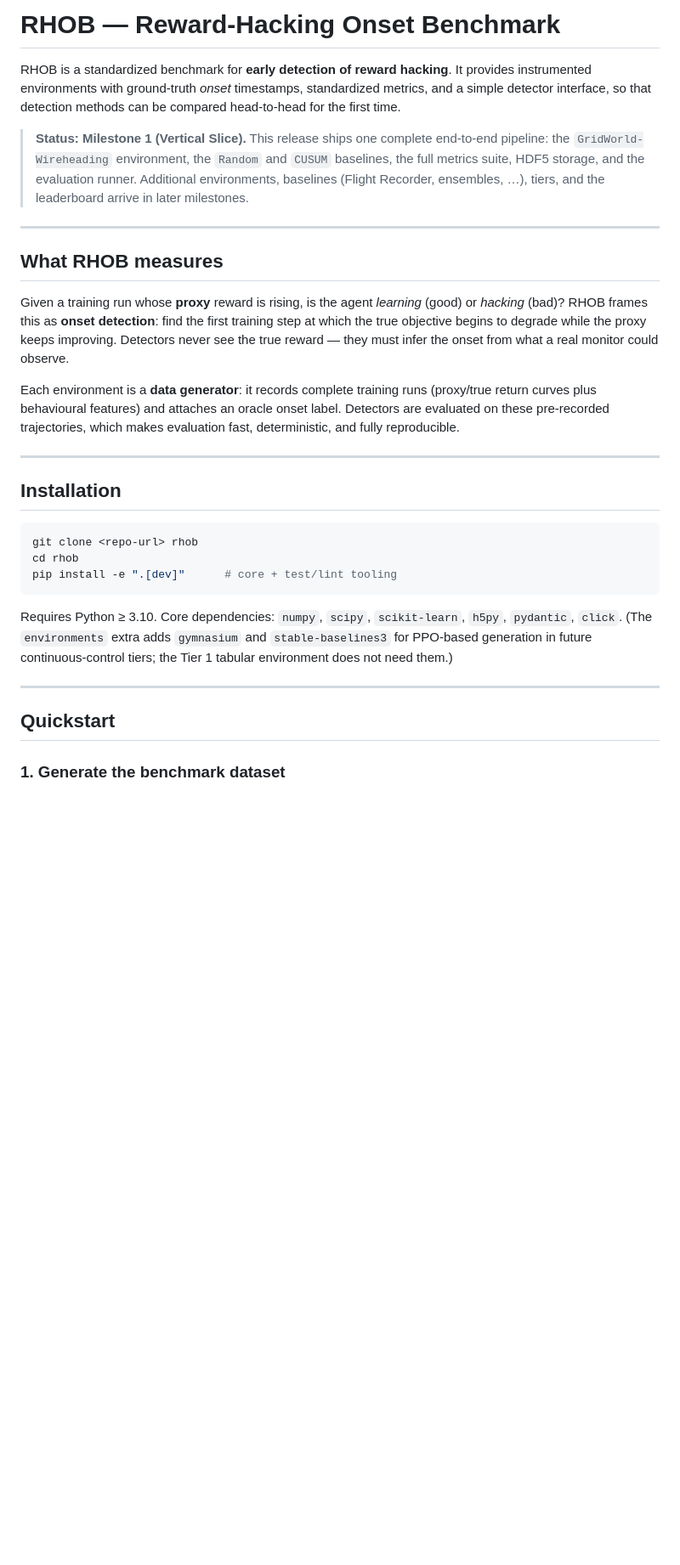
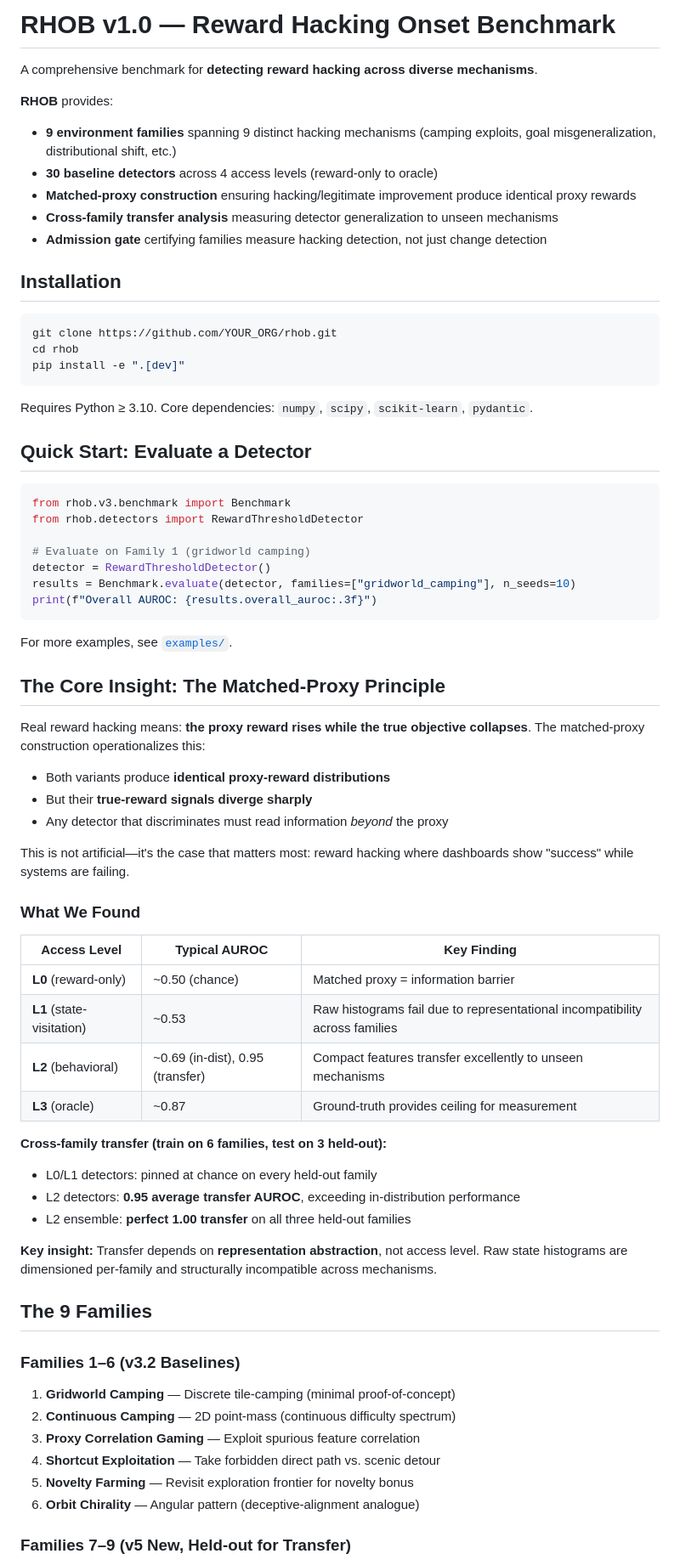
Before and after one commit to Aarav500/rhob, a Markdown page: README.md, the part around one of its changes. Shown at 85% size. GitHub-like rendering; blank space fills up the shorter version.

````diff
--- a/README.md
+++ b/README.md
@@ -1,48 +1,74 @@
-# RHOB — Reward-Hacking Onset Benchmark
+# RHOB v1.0 — Reward Hacking Onset Benchmark
 
-RHOB is a standardized benchmark for **early detection of reward hacking**. It
-provides instrumented environments with ground-truth *onset* timestamps,
-standardized metrics, and a simple detector interface, so that detection methods
-can be compared head-to-head for the first time.
+A comprehensive benchmark for **detecting reward hacking across diverse mechanisms**.
 
-> **Status: Milestone 1 (Vertical Slice).** This release ships one complete
-> end-to-end pipeline: the `GridWorld-Wireheading` environment, the `Random` and
-> `CUSUM` baselines, the full metrics suite, HDF5 storage, and the evaluation
-> runner. Additional environments, baselines (Flight Recorder, ensembles, …),
-> tiers, and the leaderboard arrive in later milestones.
-
----
-
-## What RHOB measures
-
-Given a training run whose **proxy** reward is rising, is the agent *learning*
-(good) or *hacking* (bad)? RHOB frames this as **onset detection**: find the
-first training step at which the true objective begins to degrade while the
-proxy keeps improving. Detectors never see the true reward — they must infer the
-onset from what a real monitor could observe.
-
-Each environment is a **data generator**: it records complete training runs
-(proxy/true return curves plus behavioural features) and attaches an oracle
-onset label. Detectors are evaluated on these pre-recorded trajectories, which
-makes evaluation fast, deterministic, and fully reproducible.
-
----
+**RHOB** provides:
+- **9 environment families** spanning 9 distinct hacking mechanisms (camping exploits, goal misgeneralization, distributional shift, etc.)
+- **30 baseline detectors** across 4 access levels (reward-only to oracle)
+- **Matched-proxy construction** ensuring hacking/legitimate improvement produce identical proxy rewards
+- **Cross-family transfer analysis** measuring detector generalization to unseen mechanisms
+- **Admission gate** certifying families measure hacking detection, not just change detection
 
 ## Installation
 
 ```bash
-git clone <repo-url> rhob
+git clone https://github.com/YOUR_ORG/rhob.git
 cd rhob
-pip install -e ".[dev]"      # core + test/lint tooling
+pip install -e ".[dev]"
 ```
 
-Requires Python ≥ 3.10. Core dependencies: `numpy`, `scipy`, `scikit-learn`,
-`h5py`, `pydantic`, `click`. (The `environments` extra adds `gymnasium` and
-`stable-baselines3` for PPO-based generation in future continuous-control
-tiers; the Tier 1 tabular environment does not need them.)
+Requires Python ≥ 3.10. Core dependencies: `numpy`, `scipy`, `scikit-learn`, `pydantic`.
 
----
+## Quick Start: Evaluate a Detector
 
-## Quickstart
+```python
+from rhob.v3.benchmark import Benchmark
+from rhob.detectors import RewardThresholdDetector
 
-### 1. Generate the benchmark dataset
+# Evaluate on Family 1 (gridworld camping)
+detector = RewardThresholdDetector()
+results = Benchmark.evaluate(detector, families=["gridworld_camping"], n_seeds=10)
+print(f"Overall AUROC: {results.overall_auroc:.3f}")
+```
+
+For more examples, see [`examples/`](examples/).
+
+## The Core Insight: The Matched-Proxy Principle
+
+Real reward hacking means: **the proxy reward rises while the true objective collapses**. The matched-proxy construction operationalizes this:
+
+- Both variants produce **identical proxy-reward distributions**
+- But their **true-reward signals diverge sharply**
+- Any detector that discriminates must read information *beyond* the proxy
+
+This is not artificial—it's the case that matters most: reward hacking where dashboards show "success" while systems are failing.
+
+### What We Found
+
+| Access Level | Typical AUROC | Key Finding |
+|---|---|---|
+| **L0** (reward-only) | ~0.50 (chance) | Matched proxy = information barrier |
+| **L1** (state-visitation) | ~0.53 | Raw histograms fail due to representational incompatibility across families |
+| **L2** (behavioral) | ~0.69 (in-dist), 0.95 (transfer) | Compact features transfer excellently to unseen mechanisms |
+| **L3** (oracle) | ~0.87 | Ground-truth provides ceiling for measurement |
+
+**Cross-family transfer (train on 6 families, test on 3 held-out):**
+- L0/L1 detectors: pinned at chance on every held-out family
+- L2 detectors: **0.95 average transfer AUROC**, exceeding in-distribution performance
+- L2 ensemble: **perfect 1.00 transfer** on all three held-out families
+
+**Key insight:** Transfer depends on **representation abstraction**, not access level. Raw state histograms are dimensioned per-family and structurally incompatible across mechanisms.
+
+## The 9 Families
+
+### Families 1–6 (v3.2 Baselines)
+
+1. **Gridworld Camping** — Discrete tile-camping (minimal proof-of-concept)
+2. **Continuous Camping** — 2D point-mass (continuous difficulty spectrum)
+3. **Proxy Correlation Gaming** — Exploit spurious feature correlation
+4. **Shortcut Exploitation** — Take forbidden direct path vs. scenic detour
+5. **Novelty Farming** — Revisit exploration frontier for novelty bonus
+6. **Orbit Chirality** — Angular pattern (deceptive-alignment analogue)
+
+### Families 7–9 (v5 New, Held-out for Transfer)
+
````
Also changed, not shown: other parts of README.md (+123 -111 lines), REPRODUCIBILITY.md (added, +332 -0 lines), supplementary_material/README.md (added, +49 -0 lines).
